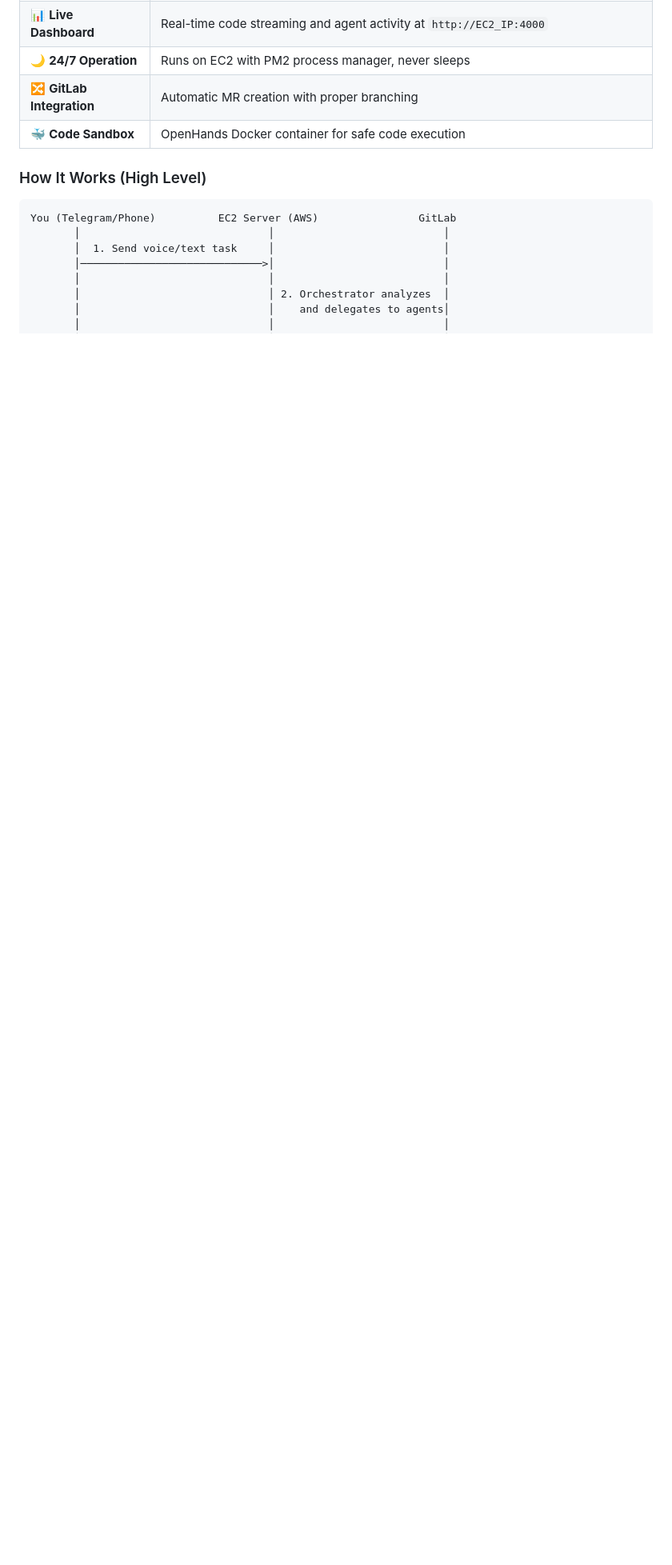
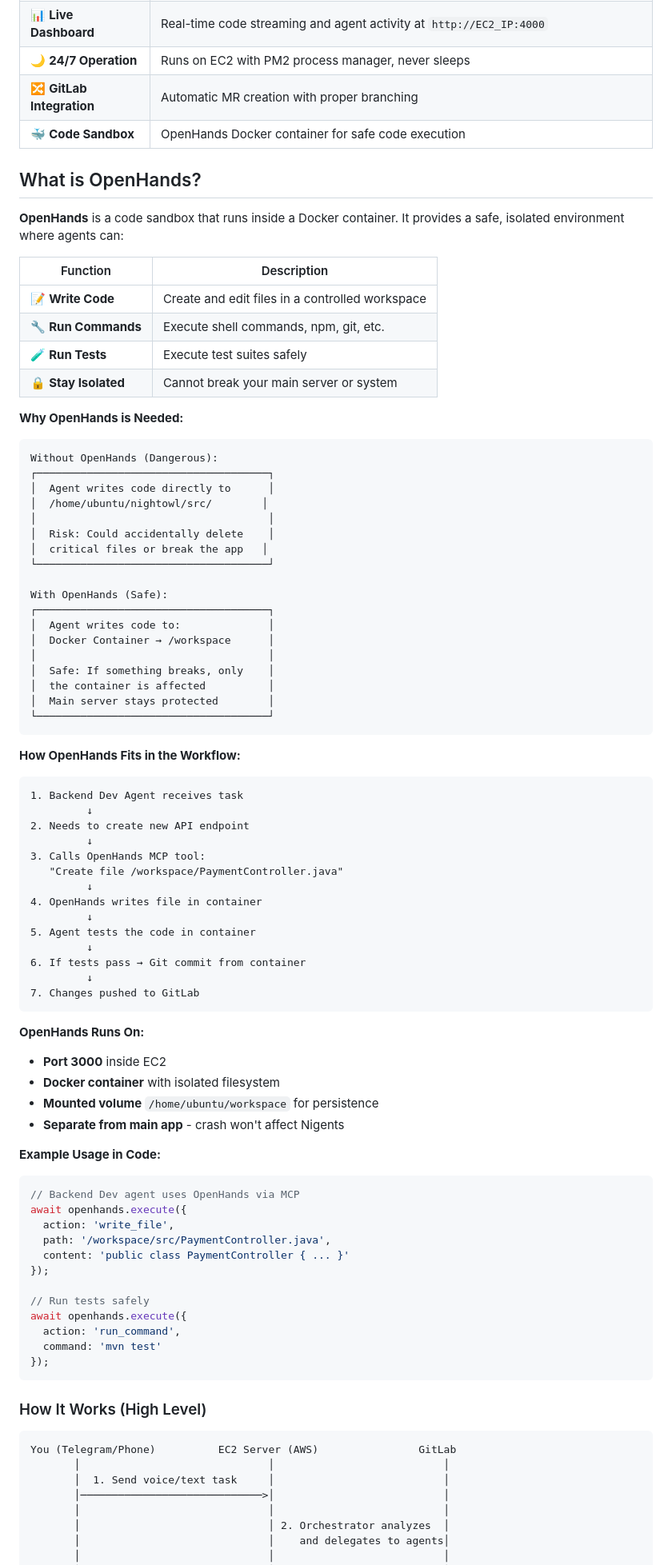
Before and after one commit to ahmed-farahat-pro/agents, a Markdown page: README.md, the part around one of its changes. Shown at 80% size. Drawn GitHub-style; blank space fills up the shorter version.

Commit message:
docs: add detailed OpenHands explanation - what it is, why we need it, and how it works

````diff
--- a/README.md
+++ b/README.md
@@ -38,6 +39,81 @@ Nigents (Night Agents) is a self-hosted AI agent team that runs 24/7 on your AWS
 | 🌙 **24/7 Operation** | Runs on EC2 with PM2 process manager, never sleeps |
 | 🔀 **GitLab Integration** | Automatic MR creation with proper branching |
 | 🐳 **Code Sandbox** | OpenHands Docker container for safe code execution |
+
+## What is OpenHands?
+
+**OpenHands** is a code sandbox that runs inside a Docker container. It provides a safe, isolated environment where agents can:
+
+| Function | Description |
+|----------|-------------|
+| 📝 **Write Code** | Create and edit files in a controlled workspace |
+| 🔧 **Run Commands** | Execute shell commands, npm, git, etc. |
+| 🧪 **Run Tests** | Execute test suites safely |
+| 🔒 **Stay Isolated** | Cannot break your main server or system |
+
+**Why OpenHands is Needed:**
+
+```
+Without OpenHands (Dangerous):
+┌─────────────────────────────────────┐
+│  Agent writes code directly to      │
+│  /home/ubuntu/nightowl/src/        │
+│                                     │
+│  Risk: Could accidentally delete    │
+│  critical files or break the app   │
+└─────────────────────────────────────┘
+
+With OpenHands (Safe):
+┌─────────────────────────────────────┐
+│  Agent writes code to:              │
+│  Docker Container → /workspace      │
+│                                     │
+│  Safe: If something breaks, only    │
+│  the container is affected          │
+│  Main server stays protected        │
+└─────────────────────────────────────┘
+```
+
+**How OpenHands Fits in the Workflow:**
+
+```
+1. Backend Dev Agent receives task
+         ↓
+2. Needs to create new API endpoint
+         ↓
+3. Calls OpenHands MCP tool:
+   "Create file /workspace/PaymentController.java"
+         ↓
+4. OpenHands writes file in container
+         ↓
+5. Agent tests the code in container
+         ↓
+6. If tests pass → Git commit from container
+         ↓
+7. Changes pushed to GitLab
+```
+
+**OpenHands Runs On:**
+- **Port 3000** inside EC2
+- **Docker container** with isolated filesystem
+- **Mounted volume** `/home/ubuntu/workspace` for persistence
+- **Separate from main app** - crash won't affect Nigents
+
+**Example Usage in Code:**
+```javascript
+// Backend Dev agent uses OpenHands via MCP
+await openhands.execute({
+  action: 'write_file',
+  path: '/workspace/src/PaymentController.java',
+  content: 'public class PaymentController { ... }'
+});
+
+// Run tests safely
+await openhands.execute({
+  action: 'run_command',
+  command: 'mvn test'
+});
+```
 
 ### How It Works (High Level)
 
````
Also changed, not shown: other parts of README.md (+12 -11 lines).
